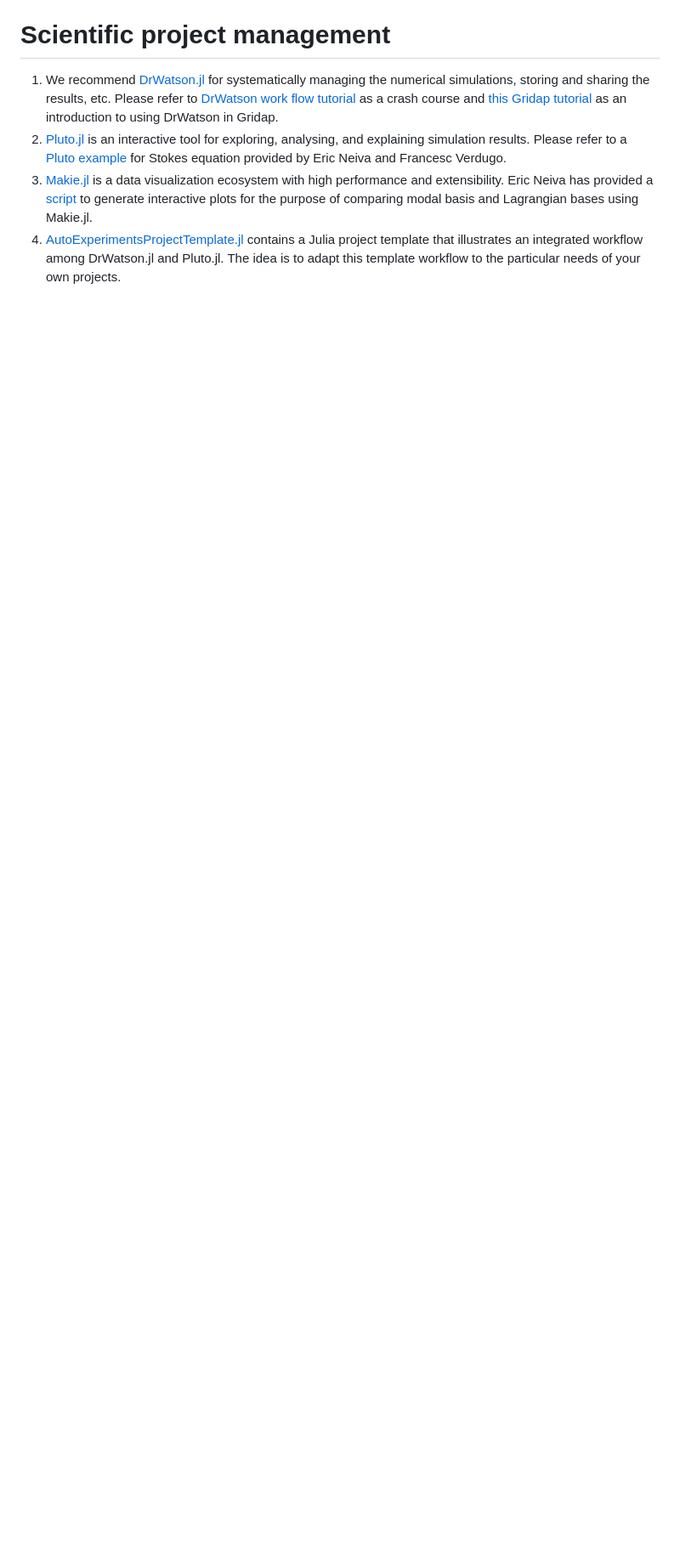
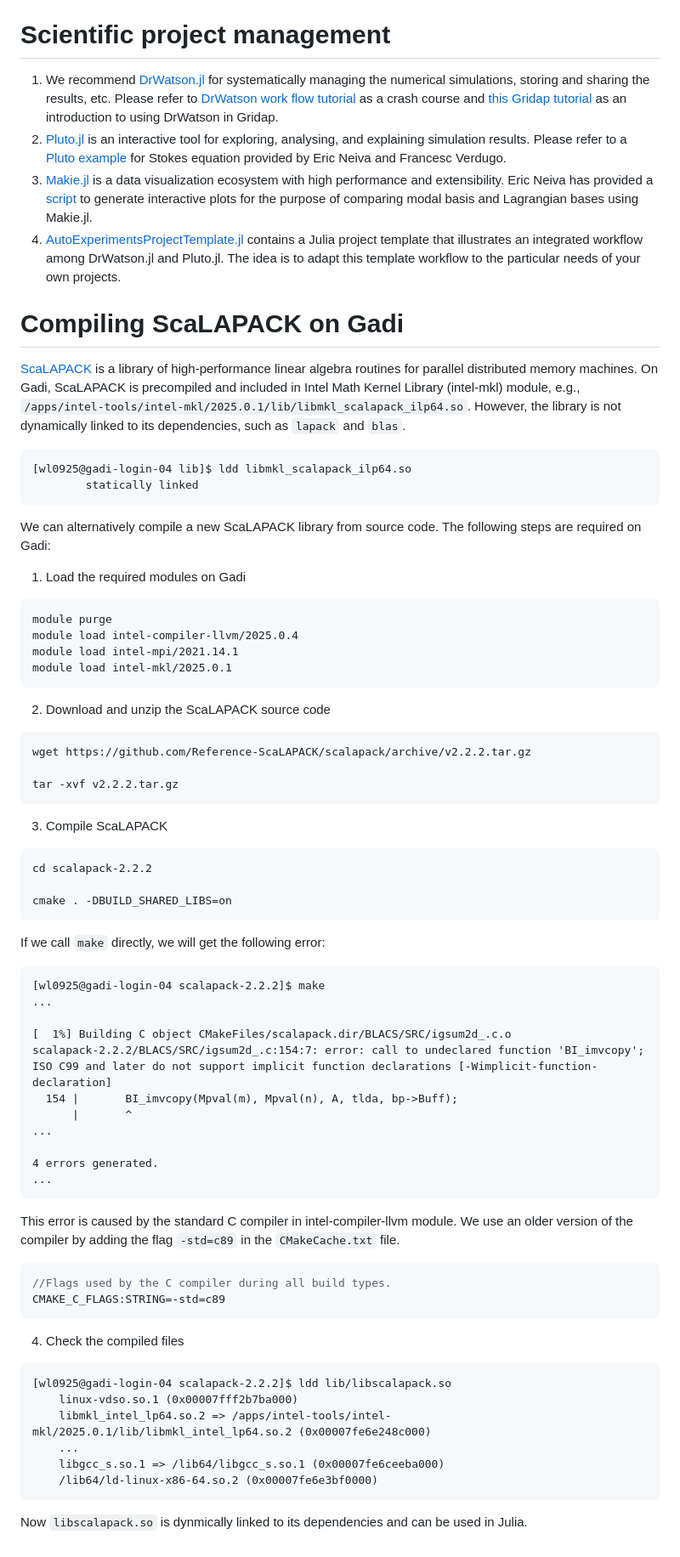
Before and after one commit to BadiaLab/induction, a Markdown page: README.md, the part around the change. Shown at 85% size. Drawn GitHub-style; blank space fills up the shorter version.

Commit message:
add tutorial for compiling scalapack on Gadi

````diff
--- a/README.md
+++ b/README.md
@@ -61,3 +61,62 @@ Use the code available at the following repository: https://github.com/BadiaLab/
 2. [Pluto.jl](https://github.com/fonsp/Pluto.jl) is an interactive tool for exploring, analysing, and explaining simulation results. Please refer to a [Pluto example](scripts/pluto-example) for Stokes equation provided by Eric Neiva and Francesc Verdugo.
 3. [Makie.jl](https://github.com/JuliaPlots/Makie.jl) is a data visualization ecosystem with high performance and extensibility. Eric Neiva has provided a [script](scripts/makie_example.jl) to generate interactive plots for the purpose of comparing modal basis and Lagrangian bases using Makie.jl.
 4. [AutoExperimentsProjectTemplate.jl](https://github.com/BadiaLab/AutoExperimentsProjectTemplate.jl) contains a Julia project template that illustrates an integrated workflow among DrWatson.jl and Pluto.jl. The idea is to adapt this template workflow to the particular needs of your own projects.
+
+# Compiling ScaLAPACK on Gadi
+[ScaLAPACK](https://www.netlib.org/scalapack/) is a library of high-performance linear algebra routines for parallel distributed memory machines.
+On Gadi, ScaLAPACK is precompiled and included in Intel Math Kernel Library (intel-mkl) module, e.g., `/apps/intel-tools/intel-mkl/2025.0.1/lib/libmkl_scalapack_ilp64.so`. However, the library is not dynamically linked to its dependencies, such as `lapack` and `blas`.
+```cmd
+[wl0925@gadi-login-04 lib]$ ldd libmkl_scalapack_ilp64.so
+        statically linked
+```
+We can alternatively compile a new ScaLAPACK library from source code. The following steps are required on Gadi:
+1. Load the required modules on Gadi
+```cmd
+module purge
+module load intel-compiler-llvm/2025.0.4
+module load intel-mpi/2021.14.1
+module load intel-mkl/2025.0.1
+```
+
+2. Download and unzip the ScaLAPACK source code
+```cmd
+wget https://github.com/Reference-ScaLAPACK/scalapack/archive/v2.2.2.tar.gz
+
+tar -xvf v2.2.2.tar.gz
+```
+
+3. Compile ScaLAPACK
+```cmd
+cd scalapack-2.2.2
+
+cmake . -DBUILD_SHARED_LIBS=on
+```
+If we call `make` directly, we will get the following error:
+```cmd
+[wl0925@gadi-login-04 scalapack-2.2.2]$ make
+...
+
+[  1%] Building C object CMakeFiles/scalapack.dir/BLACS/SRC/igsum2d_.c.o
+scalapack-2.2.2/BLACS/SRC/igsum2d_.c:154:7: error: call to undeclared function 'BI_imvcopy'; ISO C99 and later do not support implicit function declarations [-Wimplicit-function-declaration]
+  154 |       BI_imvcopy(Mpval(m), Mpval(n), A, tlda, bp->Buff);
+      |       ^
+...
+
+4 errors generated.
+...
+```
+This error is caused by the standard C compiler in intel-compiler-llvm module. We use an older version of the compiler by adding the flag `-std=c89` in the `CMakeCache.txt` file.
+```java
+//Flags used by the C compiler during all build types.
+CMAKE_C_FLAGS:STRING=-std=c89
+```
+4. Check the compiled files
+```cmd
+[wl0925@gadi-login-04 scalapack-2.2.2]$ ldd lib/libscalapack.so
+    linux-vdso.so.1 (0x00007fff2b7ba000)
+    libmkl_intel_lp64.so.2 => /apps/intel-tools/intel-mkl/2025.0.1/lib/libmkl_intel_lp64.so.2 (0x00007fe6e248c000)
+    ...
+    libgcc_s.so.1 => /lib64/libgcc_s.so.1 (0x00007fe6ceeba000)
+    /lib64/ld-linux-x86-64.so.2 (0x00007fe6e3bf0000)
+```
+Now `libscalapack.so` is dynmically linked to its dependencies and can be used in Julia.
````
